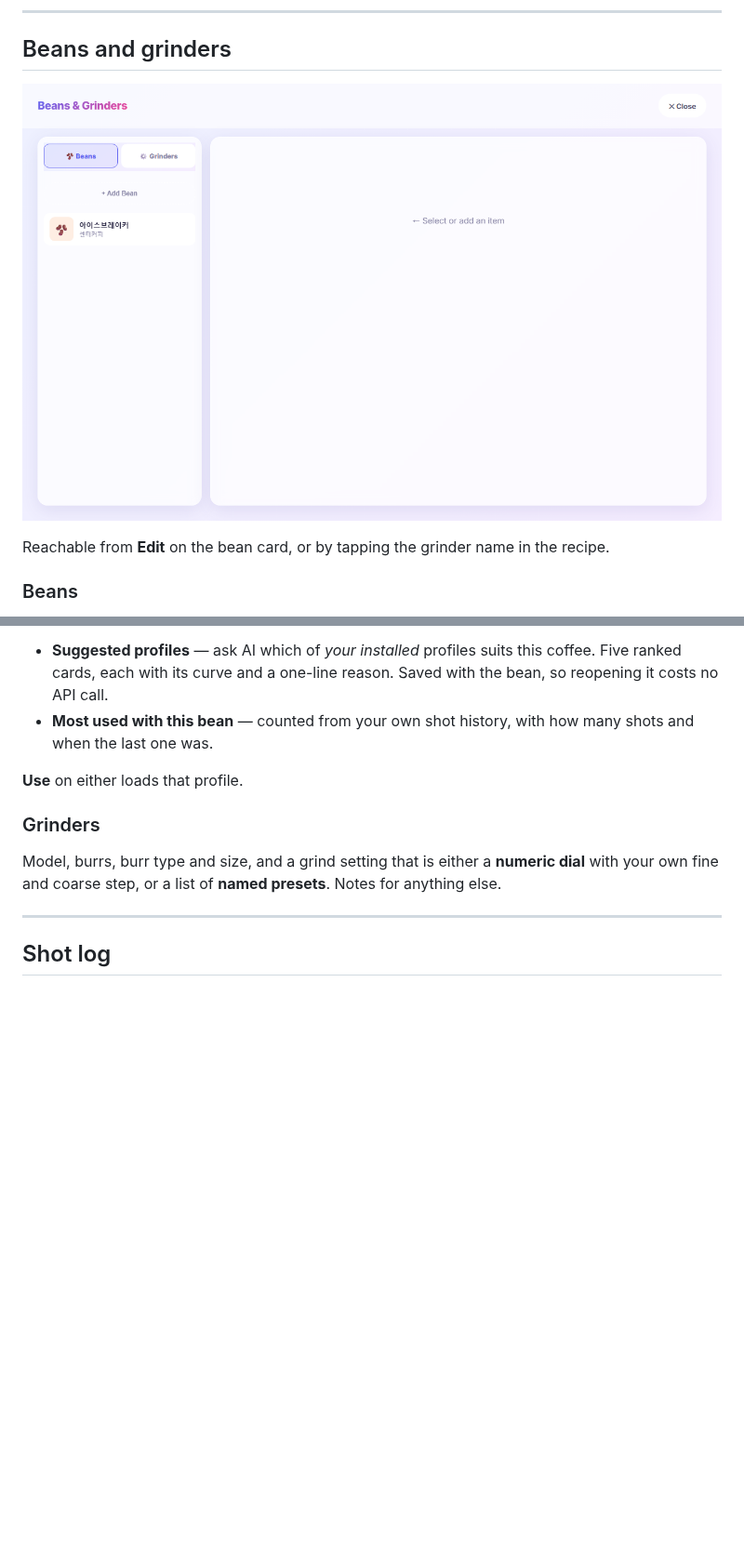
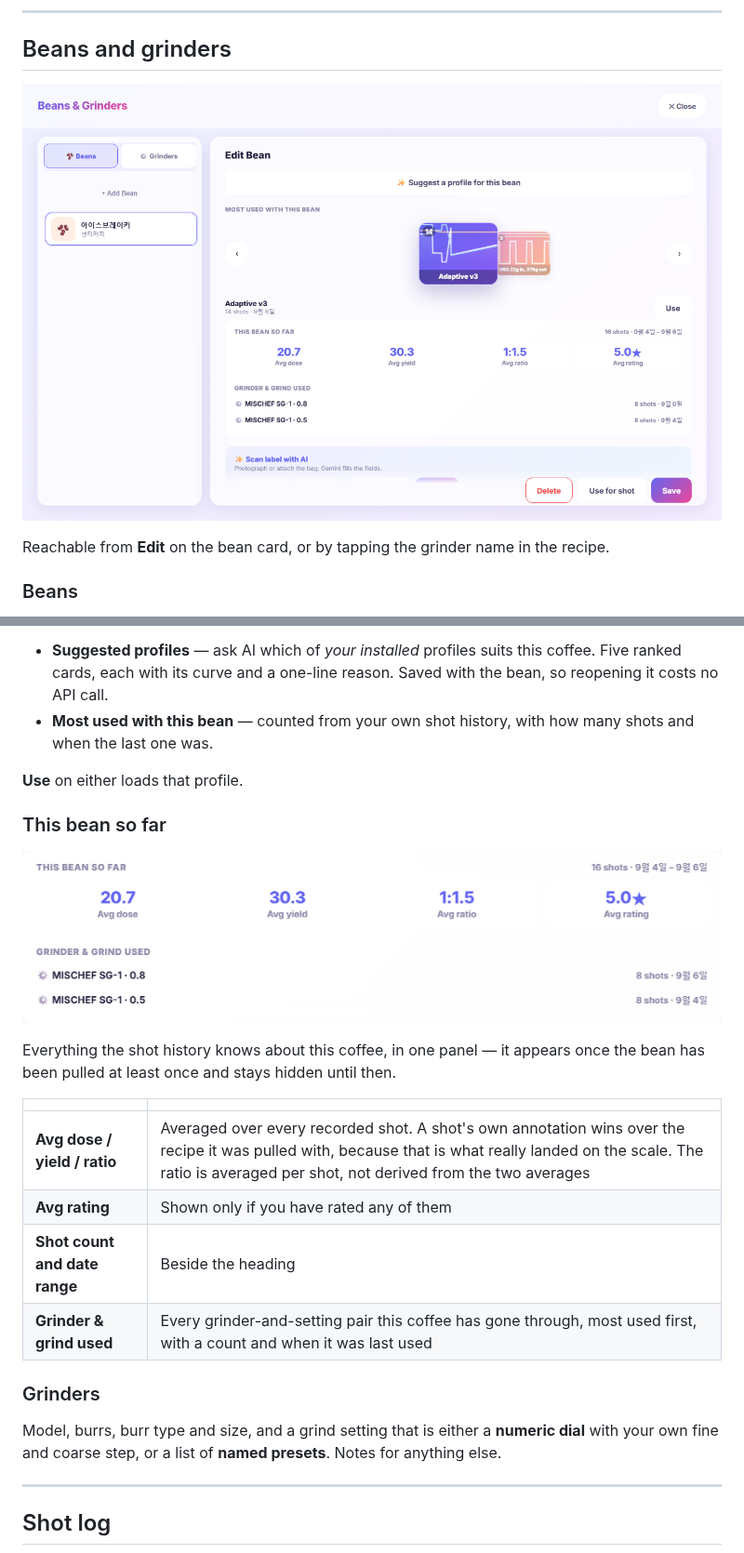
Before and after one commit to SongPaul/liquid-aqua-skin, a Markdown page: README.md, 2 parts joined by grey strips. Shown at 93% size. Rendered like a GitHub page; pictures changed too: docs/bean-history.png (added), docs/beans.png; blank space fills up the shorter version.

```diff
--- a/README.md
+++ b/README.md
@@ -205,6 +205,19 @@ Two carousels at the top of the bean, side by side:
 
 **Use** on either loads that profile.
 
+### This bean so far
+
+![This bean so far](docs/bean-history.png)
+
+Everything the shot history knows about this coffee, in one panel — it appears once the bean has been pulled at least once and stays hidden until then.
+
+| | |
+|---|---|
+| **Avg dose / yield / ratio** | Averaged over every recorded shot. A shot's own annotation wins over the recipe it was pulled with, because that is what really landed on the scale. The ratio is averaged per shot, not derived from the two averages |
+| **Avg rating** | Shown only if you have rated any of them |
+| **Shot count and date range** | Beside the heading |
+| **Grinder & grind used** | Every grinder-and-setting pair this coffee has gone through, most used first, with a count and when it was last used |
+
 ### Grinders
 
 Model, burrs, burr type and size, and a grind setting that is either a **numeric dial** with your own fine and coarse step, or a list of **named presets**. Notes for anything else.
```
Also changed, not shown: README.ko.md (+13 -0 lines), 2 other files.
